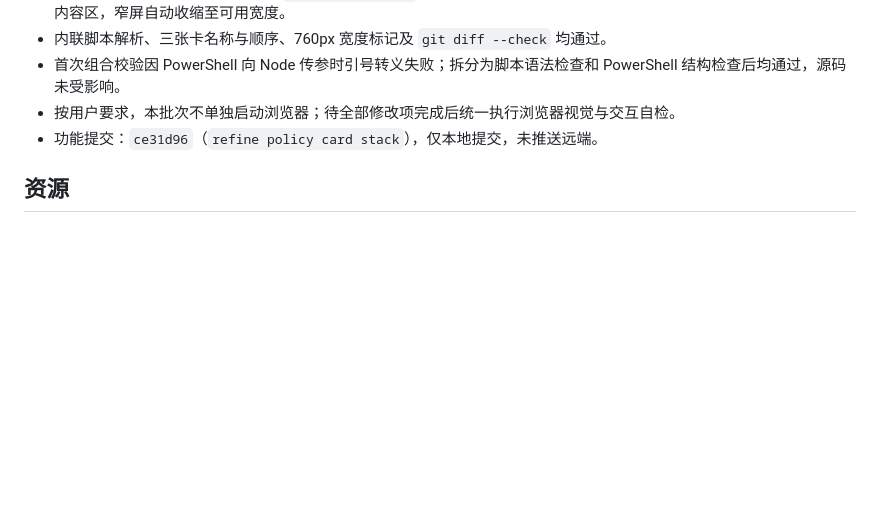
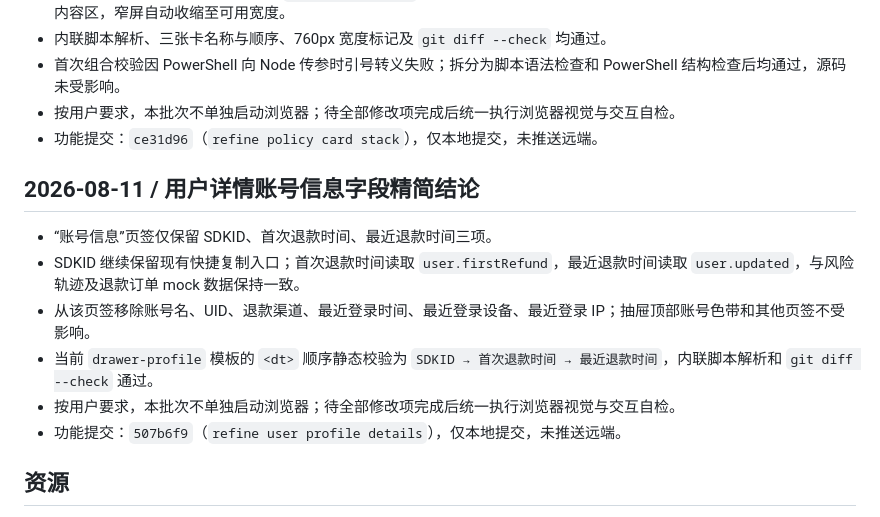
Before and after one commit to erduo85-source/refund_risk, a Markdown page: findings.md, the part around the change. Drawn GitHub-style; blank space fills up the shorter version.

```diff
--- a/findings.md
+++ b/findings.md
@@ -610,6 +610,15 @@
 - 按用户要求，本批次不单独启动浏览器；待全部修改项完成后统一执行浏览器视觉与交互自检。
 - 功能提交：`ce31d96`（`refine policy card stack`），仅本地提交，未推送远端。
 
+## 2026-08-11 / 用户详情账号信息字段精简结论
+
+- “账号信息”页签仅保留 SDKID、首次退款时间、最近退款时间三项。
+- SDKID 继续保留现有快捷复制入口；首次退款时间读取 `user.firstRefund`，最近退款时间读取 `user.updated`，与风险轨迹及退款订单 mock 数据保持一致。
+- 从该页签移除账号名、UID、退款渠道、最近登录时间、最近登录设备、最近登录 IP；抽屉顶部账号色带和其他页签不受影响。
+- 当前 `drawer-profile` 模板的 `<dt>` 顺序静态校验为 `SDKID → 首次退款时间 → 最近退款时间`，内联脚本解析和 `git diff --check` 通过。
+- 按用户要求，本批次不单独启动浏览器；待全部修改项完成后统一执行浏览器视觉与交互自检。
+- 功能提交：`507b6f9`（`refine user profile details`），仅本地提交，未推送远端。
+
 ## 资源
 
 - 目标仓库：<https://github.com/erduo85-source/refund_risk.git>
```
Also changed, not shown: progress.md (+31 -0 lines), task_plan.md (+1 -1 lines).
